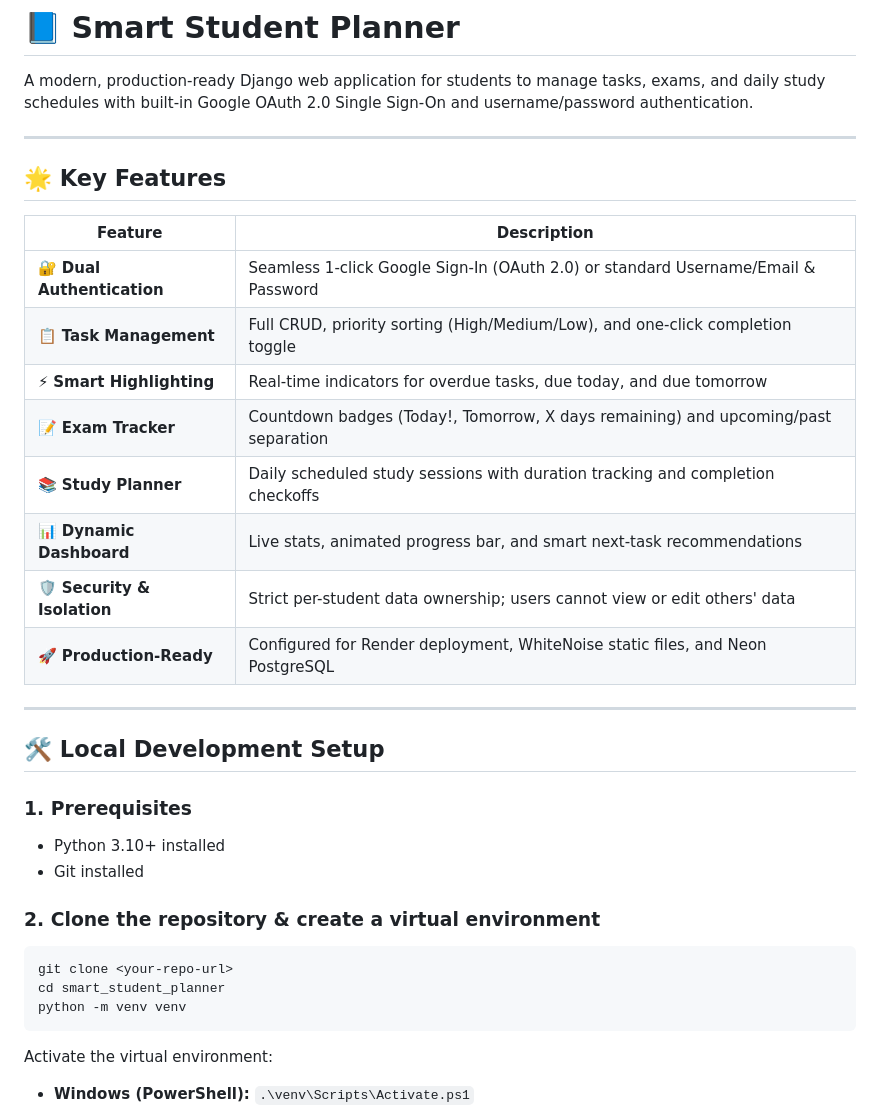
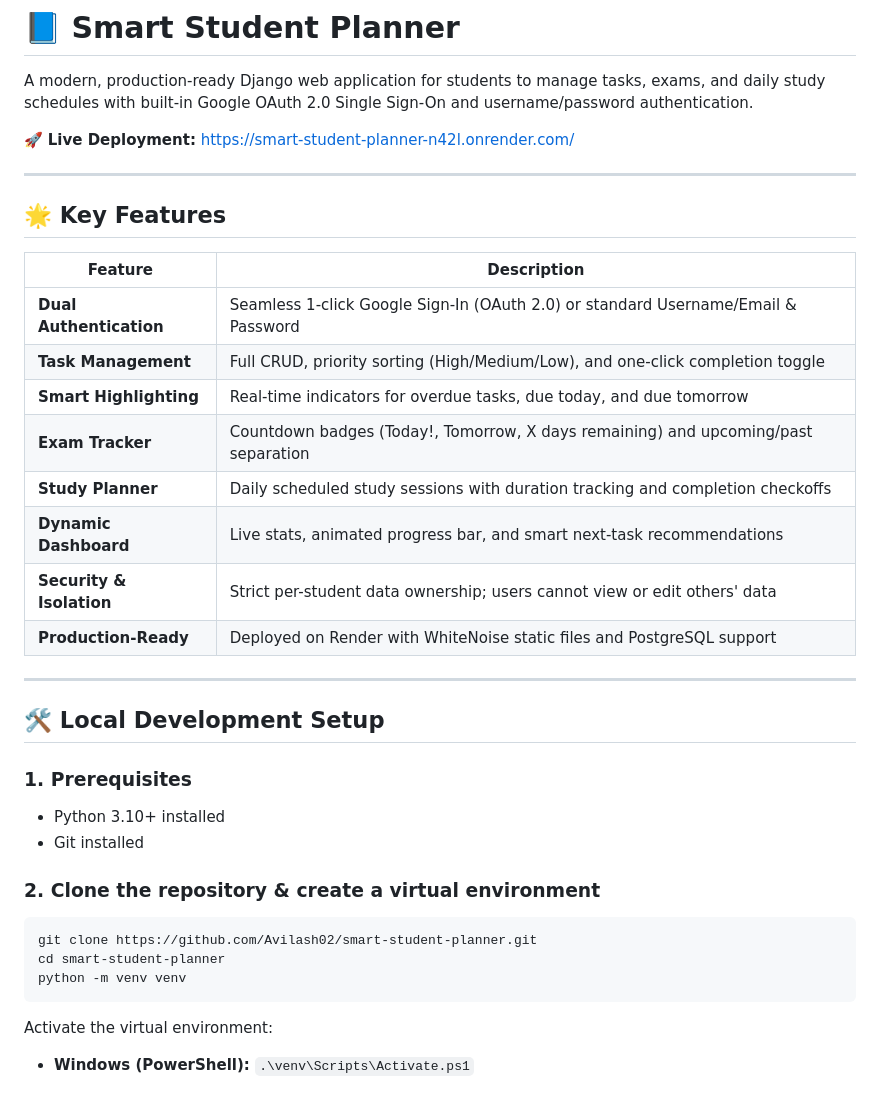
Before and after one commit to Avilash02/smart-student-planner, a Markdown page: README.md, the part around one of its changes. GitHub-like rendering.

````diff
--- a/README.md
+++ b/README.md
@@ -1,6 +1,8 @@
 # 📘 Smart Student Planner
 
 A modern, production-ready Django web application for students to manage tasks, exams, and daily study schedules with built-in Google OAuth 2.0 Single Sign-On and username/password authentication.
+
+🚀 **Live Deployment:** [https://smart-student-planner-n42l.onrender.com/](https://smart-student-planner-n42l.onrender.com/)
 
 ---
 
@@ -8,14 +10,14 @@ A modern, production-ready Django web application for students to manage tasks,
 
 | Feature | Description |
 |---|---|
-| 🔐 **Dual Authentication** | Seamless 1-click Google Sign-In (OAuth 2.0) or standard Username/Email & Password |
-| 📋 **Task Management** | Full CRUD, priority sorting (High/Medium/Low), and one-click completion toggle |
-| ⚡ **Smart Highlighting** | Real-time indicators for overdue tasks, due today, and due tomorrow |
-| 📝 **Exam Tracker** | Countdown badges (Today!, Tomorrow, X days remaining) and upcoming/past separation |
-| 📚 **Study Planner** | Daily scheduled study sessions with duration tracking and completion checkoffs |
-| 📊 **Dynamic Dashboard** | Live stats, animated progress bar, and smart next-task recommendations |
-| 🛡️ **Security & Isolation** | Strict per-student data ownership; users cannot view or edit others' data |
-| 🚀 **Production-Ready** | Configured for Render deployment, WhiteNoise static files, and Neon PostgreSQL |
+|  **Dual Authentication** | Seamless 1-click Google Sign-In (OAuth 2.0) or standard Username/Email & Password |
+|  **Task Management** | Full CRUD, priority sorting (High/Medium/Low), and one-click completion toggle |
+|  **Smart Highlighting** | Real-time indicators for overdue tasks, due today, and due tomorrow |
+|  **Exam Tracker** | Countdown badges (Today!, Tomorrow, X days remaining) and upcoming/past separation |
+|  **Study Planner** | Daily scheduled study sessions with duration tracking and completion checkoffs |
+|  **Dynamic Dashboard** | Live stats, animated progress bar, and smart next-task recommendations |
+|  **Security & Isolation** | Strict per-student data ownership; users cannot view or edit others' data |
+|  **Production-Ready** | Deployed on Render with WhiteNoise static files and PostgreSQL support |
 
 ---
 
@@ -27,8 +29,8 @@ A modern, production-ready Django web application for students to manage tasks,
 
 ### 2. Clone the repository & create a virtual environment
 ```bash
-git clone <your-repo-url>
-cd smart_student_planner
+git clone https://github.com/Avilash02/smart-student-planner.git
+cd smart-student-planner
 python -m venv venv
 ```
 Activate the virtual environment:
````
Also changed, not shown: other parts of README.md (+19 -27 lines).
